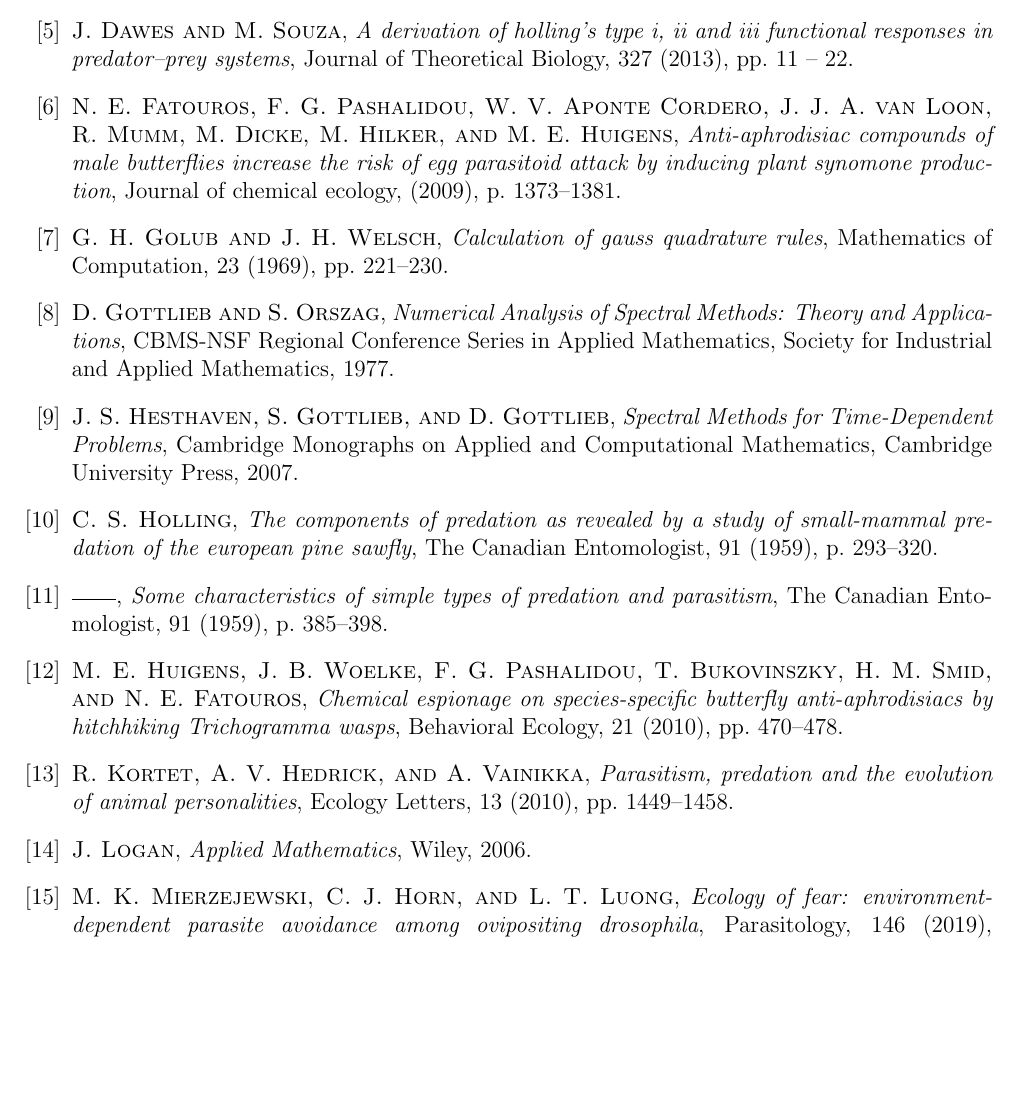
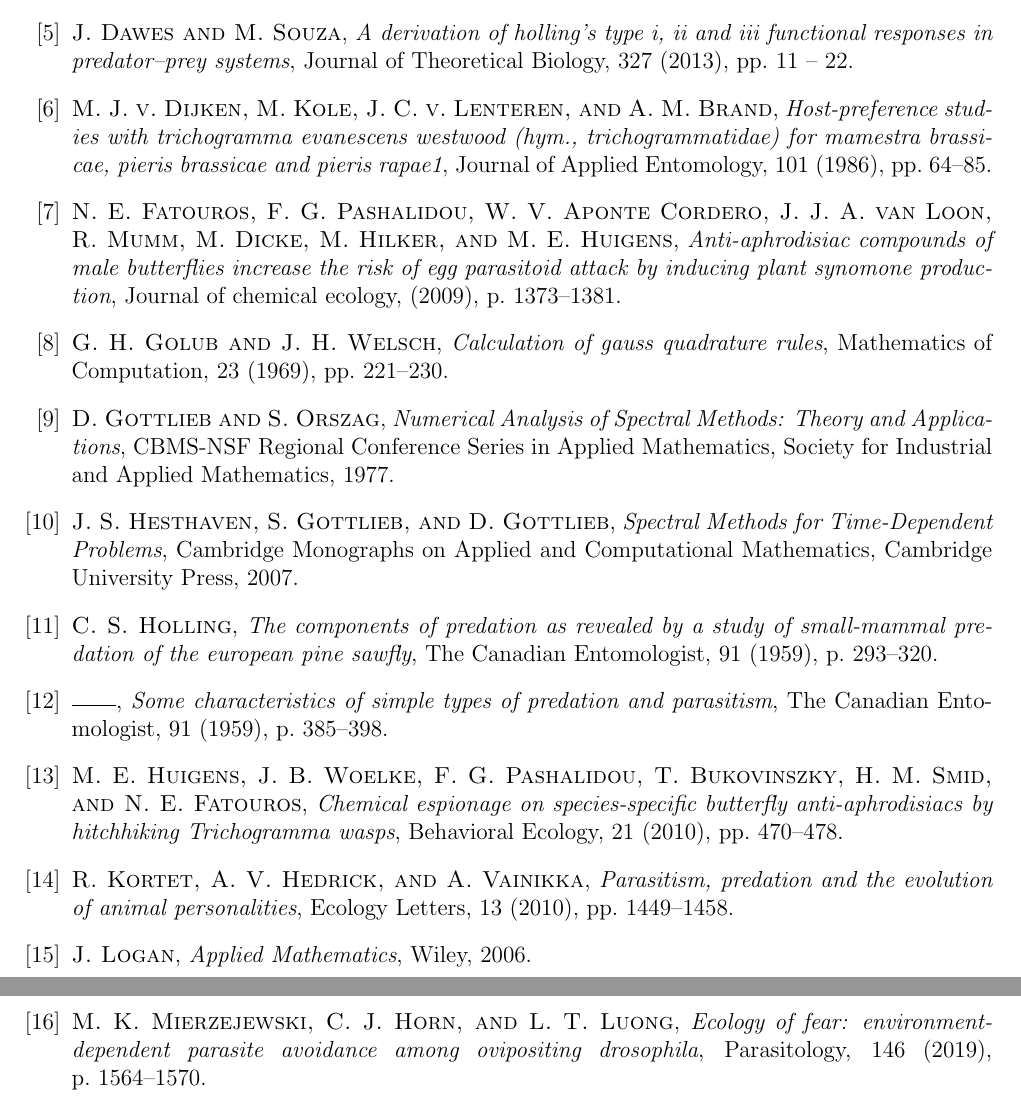
Before and after one commit to KellyBlack/BehaviouralPhenotype, a LaTeX document (doc/behaviouralPhenotype/behaviouralPhenotype.tex, which reads doc/behaviouralPhenotype/animalBehaviour.bib): part of page 15 of 16 before the commit and two parts of pages 15 and 16 of 16 after it, the two joined at a grey line, cut so that both start at the same text, the shorter picture padded with empty space. Compiled offline with pdfLaTeX.

Commit message:
Added a ciation from Dijken on the moth/wasp interactions

```diff
--- a/doc/behaviouralPhenotype/animalBehaviour.bib
+++ b/doc/behaviouralPhenotype/animalBehaviour.bib
@@ -66,3 +66,10 @@ eprint = {
     url = {https://dx.doi.org/10.1007\%2Fs10886-009-9714-5},
     eprint = {https://www.ncbi.nlm.nih.gov/pmc/articles/PMC2797620/}
 }
+
+@article{doi:10.1111/j.1439-0418.1986.tb00834.x,
+author = {Dijken, Marianne J. van and Kole, Marian and Lenteren, Joop C. van and Brand, Anne Marie},
+title = {Host-preference studies with Trichogramma evanescens Westwood (Hym., Trichogrammatidae) for Mamestra brassicae, Pieris brassicae and Pieris rapae1},
+journal = {Journal of Applied Entomology},
+volume = {101},
+number = {1‐5},
@@ -69,3 +81,7 @@ eprint = {
+year = {1986}
+}
+
+
 
 
 @article{10.1093/beheco/arq007,
```
Also changed, not shown: doc/behaviouralPhenotype/behaviouralPhenotype.tex (+1 -1 lines), doc/behaviouralPhenotype/animalBehaviour.bib (5 more changed lines).
